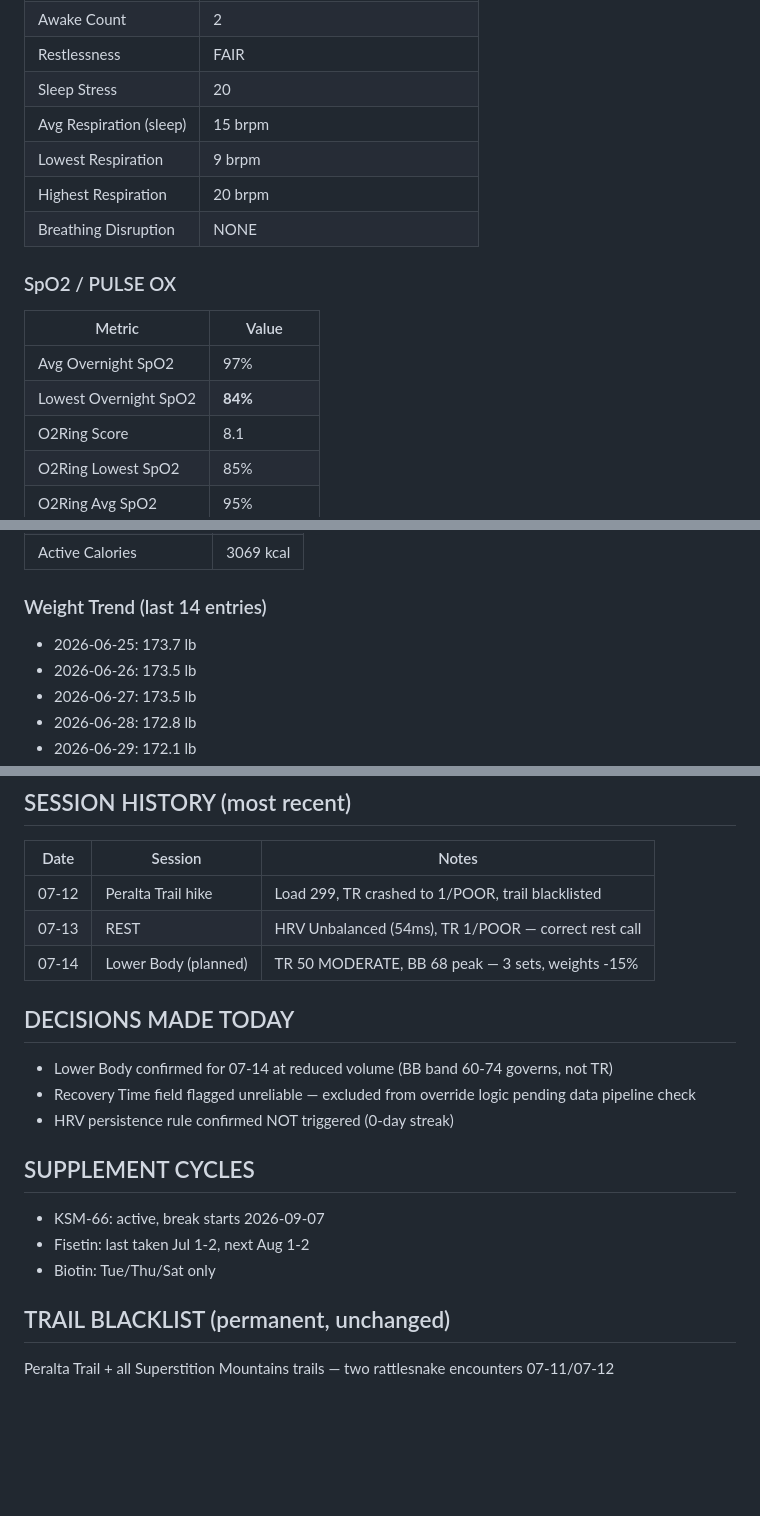
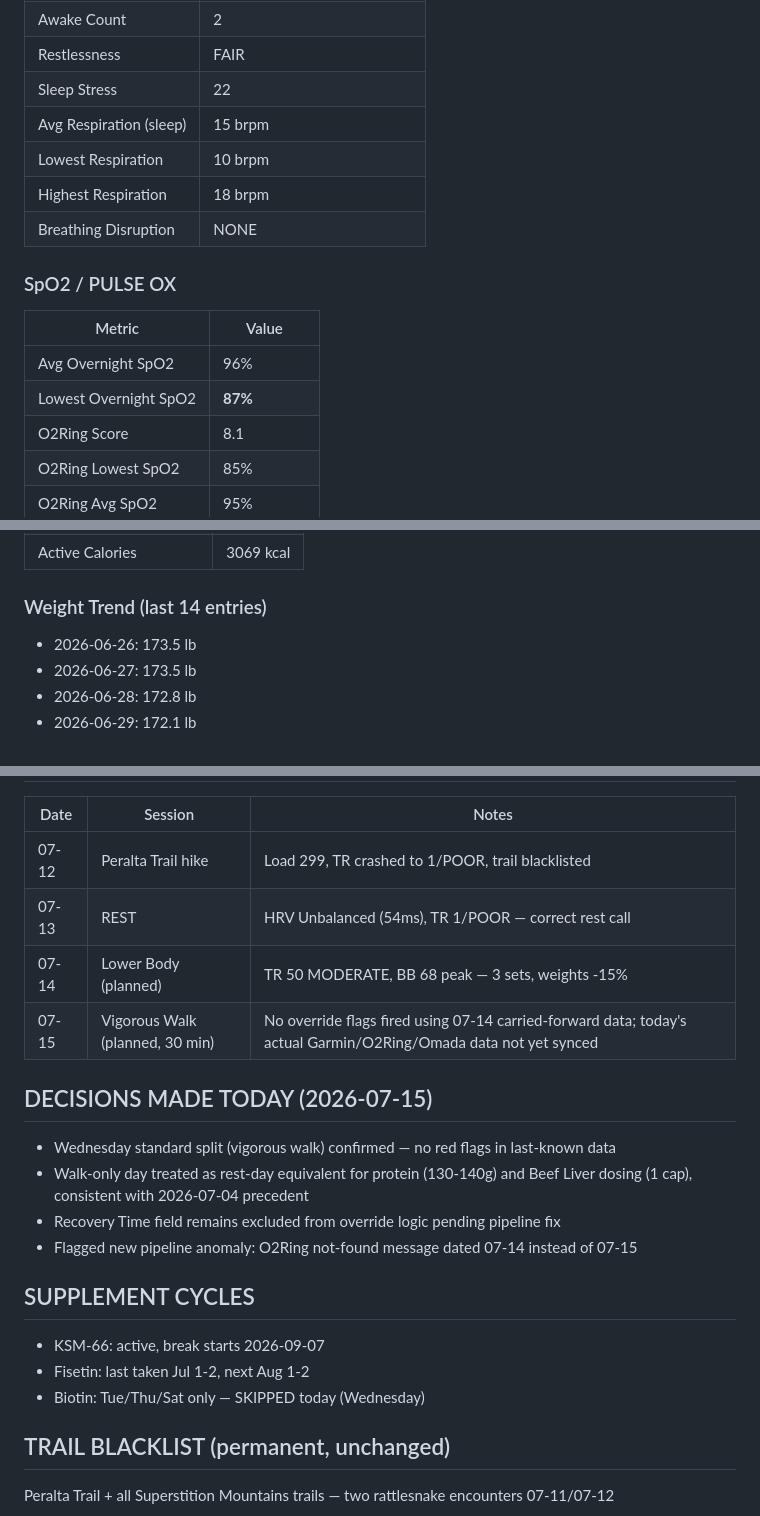
Before and after one commit to Saikumarnimmadala/sai-Dashboard3, a Markdown page: veer-memory.md, 3 parts joined by grey strips. Drawn GitHub-style; blank space fills up the shorter version.

```diff
--- a/veer-memory.md
+++ b/veer-memory.md
@@ -83,16 +83,16 @@ _(auto-fetched from Garmin Connect + O2Ring + Omada at 6:10am)_
 | Awake Count | 2 |
 | Restlessness | FAIR |
-| Sleep Stress | 20 |
+| Sleep Stress | 22 |
 | Avg Respiration (sleep) | 15 brpm |
-| Lowest Respiration | 9 brpm |
-| Highest Respiration | 20 brpm |
+| Lowest Respiration | 10 brpm |
+| Highest Respiration | 18 brpm |
 | Breathing Disruption | NONE |
 
 ### SpO2 / PULSE OX
 | Metric | Value |
 |--------|-------|
-| Avg Overnight SpO2 | 97% |
-| Lowest Overnight SpO2 | **84%** |
+| Avg Overnight SpO2 | 96% |
+| Lowest Overnight SpO2 | **87%** |
 | O2Ring Score | 8.1 |
 | O2Ring Lowest SpO2 | 85% |
 | O2Ring Avg SpO2 | 95% |
@@ -147,7 +147,6 @@ _(auto-fetched from Garmin Connect + O2Ring + Omada at 6:10am)_
 | Active Calories | 3069 kcal |
 
 ### Weight Trend (last 14 entries)
-- 2026-06-25: 173.7 lb
 - 2026-06-26: 173.5 lb
 - 2026-06-27: 173.5 lb
 - 2026-06-28: 172.8 lb
@@ -406,16 +414,18 @@ Expanded Garmin data pull to capture every available API metric. Fixed HRV statu
 | 07-12 | Peralta Trail hike | Load 299, TR crashed to 1/POOR, trail blacklisted |
 | 07-13 | REST | HRV Unbalanced (54ms), TR 1/POOR — correct rest call |
 | 07-14 | Lower Body (planned) | TR 50 MODERATE, BB 68 peak — 3 sets, weights -15% |
+| 07-15 | Vigorous Walk (planned, 30 min) | No override flags fired using 07-14 carried-forward data; today's actual Garmin/O2Ring/Omada data not yet synced |
 
-## DECISIONS MADE TODAY
-- Lower Body confirmed for 07-14 at reduced volume (BB band 60-74 governs, not TR)
-- Recovery Time field flagged unreliable — excluded from override logic pending data pipeline check
-- HRV persistence rule confirmed NOT triggered (0-day streak)
+## DECISIONS MADE TODAY (2026-07-15)
+- Wednesday standard split (vigorous walk) confirmed — no red flags in last-known data
+- Walk-only day treated as rest-day equivalent for protein (130-140g) and Beef Liver dosing (1 cap), consistent with 2026-07-04 precedent
+- Recovery Time field remains excluded from override logic pending pipeline fix
+- Flagged new pipeline anomaly: O2Ring not-found message dated 07-14 instead of 07-15
 
 ## SUPPLEMENT CYCLES
 - KSM-66: active, break starts 2026-09-07
 - Fisetin: last taken Jul 1-2, next Aug 1-2
-- Biotin: Tue/Thu/Sat only
+- Biotin: Tue/Thu/Sat only — SKIPPED today (Wednesday)
 
 ## TRAIL BLACKLIST (permanent, unchanged)
 Peralta Trail + all Superstition Mountains trails — two rattlesnake encounters 07-11/07-12
```
Also changed, not shown: other parts of veer-memory.md (+67 -58 lines).
